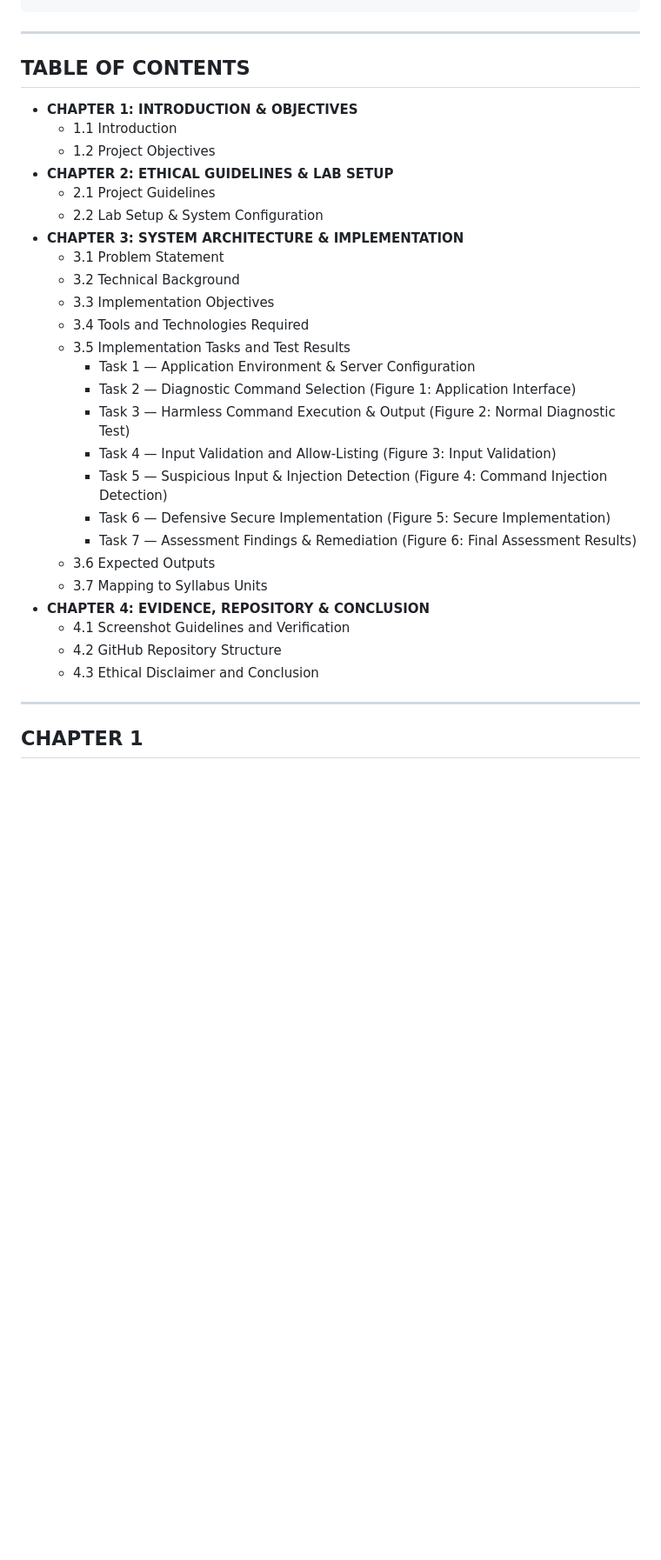
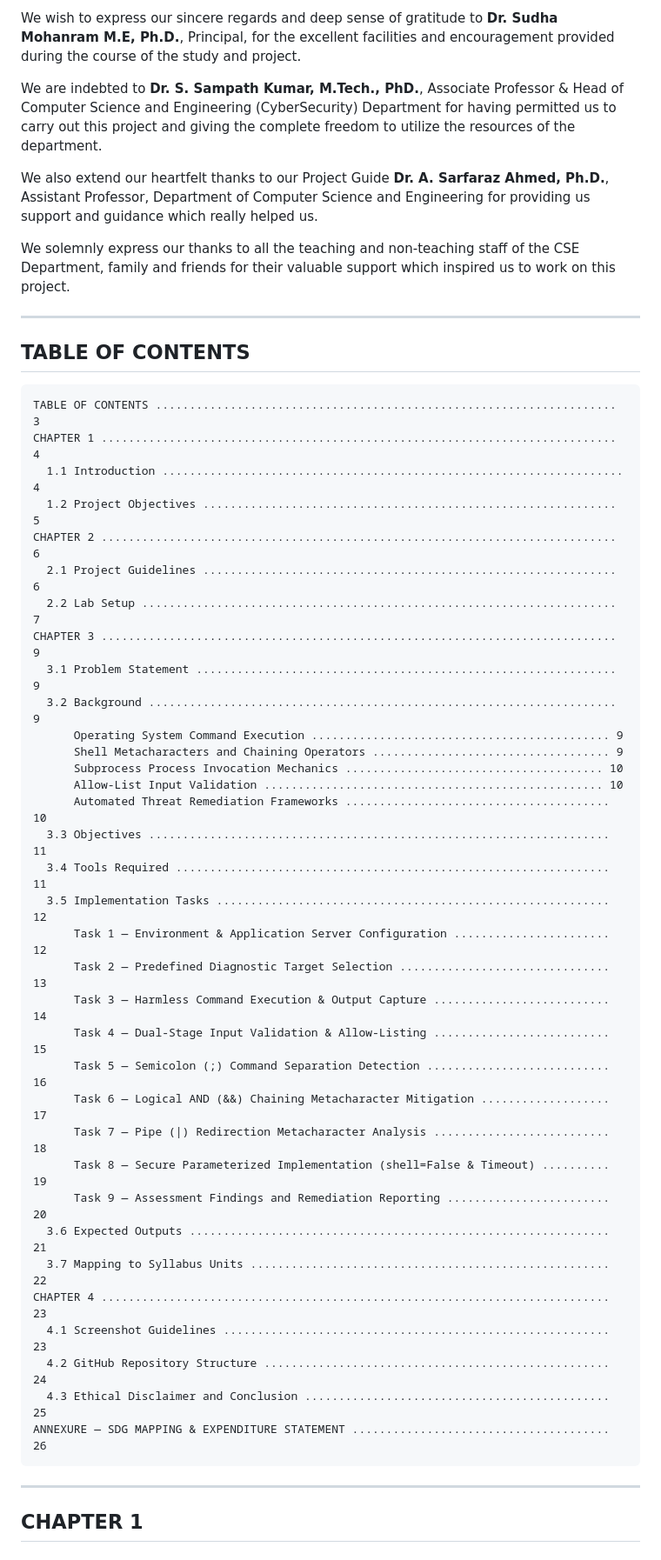
Before and after one commit to kavinkrishna07/Command-Injection-VA, a Markdown page: docs/project_report.md, the part around one of its changes. Shown at 87% size. Drawn GitHub-style; blank space fills up the shorter version.

````diff
--- a/docs/project_report.md
+++ b/docs/project_report.md
@@ -51,33 +141,51 @@ _________________________                               ________________________
+We wish to express our sincere regards and deep sense of gratitude to **Dr. Sudha Mohanram M.E, Ph.D.**, Principal, for the excellent facilities and encouragement provided during the course of the study and project.
+
+We are indebted to **Dr. S. Sampath Kumar, M.Tech., PhD.**, Associate Professor & Head of Computer Science and Engineering (CyberSecurity) Department for having permitted us to carry out this project and giving the complete freedom to utilize the resources of the department.
+
+We also extend our heartfelt thanks to our Project Guide **Dr. A. Sarfaraz Ahmed, Ph.D.**, Assistant Professor, Department of Computer Science and Engineering for providing us support and guidance which really helped us.
+
+We solemnly express our thanks to all the teaching and non-teaching staff of the CSE Department, family and friends for their valuable support which inspired us to work on this project.
 
 ---
 
 ## TABLE OF CONTENTS
 
-- **CHAPTER 1: INTRODUCTION & OBJECTIVES**
-  - 1.1 Introduction
-  - 1.2 Project Objectives
-- **CHAPTER 2: ETHICAL GUIDELINES & LAB SETUP**
-  - 2.1 Project Guidelines
-  - 2.2 Lab Setup & System Configuration
-- **CHAPTER 3: SYSTEM ARCHITECTURE & IMPLEMENTATION**
-  - 3.1 Problem Statement
-  - 3.2 Technical Background
-  - 3.3 Implementation Objectives
-  - 3.4 Tools and Technologies Required
-  - 3.5 Implementation Tasks and Test Results
-    - Task 1 — Application Environment & Server Configuration
-    - Task 2 — Diagnostic Command Selection (Figure 1: Application Interface)
-    - Task 3 — Harmless Command Execution & Output (Figure 2: Normal Diagnostic Test)
-    - Task 4 — Input Validation and Allow-Listing (Figure 3: Input Validation)
-    - Task 5 — Suspicious Input & Injection Detection (Figure 4: Command Injection Detection)
-    - Task 6 — Defensive Secure Implementation (Figure 5: Secure Implementation)
-    - Task 7 — Assessment Findings & Remediation (Figure 6: Final Assessment Results)
-  - 3.6 Expected Outputs
-  - 3.7 Mapping to Syllabus Units
-- **CHAPTER 4: EVIDENCE, REPOSITORY & CONCLUSION**
-  - 4.1 Screenshot Guidelines and Verification
-  - 4.2 GitHub Repository Structure
-  - 4.3 Ethical Disclaimer and Conclusion
+```
+TABLE OF CONTENTS .................................................................... 3
+CHAPTER 1 ............................................................................ 4
+  1.1 Introduction .................................................................... 4
+  1.2 Project Objectives ............................................................. 5
+CHAPTER 2 ............................................................................ 6
+  2.1 Project Guidelines ............................................................. 6
+  2.2 Lab Setup ...................................................................... 7
+CHAPTER 3 ............................................................................ 9
+  3.1 Problem Statement .............................................................. 9
+  3.2 Background ..................................................................... 9
+      Operating System Command Execution ............................................ 9
+      Shell Metacharacters and Chaining Operators ................................... 9
+      Subprocess Process Invocation Mechanics ...................................... 10
+      Allow-List Input Validation .................................................. 10
+      Automated Threat Remediation Frameworks ....................................... 10
+  3.3 Objectives .................................................................... 11
+  3.4 Tools Required ................................................................ 11
+  3.5 Implementation Tasks .......................................................... 12
+      Task 1 — Environment & Application Server Configuration ....................... 12
+      Task 2 — Predefined Diagnostic Target Selection ............................... 13
+      Task 3 — Harmless Command Execution & Output Capture .......................... 14
+      Task 4 — Dual-Stage Input Validation & Allow-Listing .......................... 15
+      Task 5 — Semicolon (;) Command Separation Detection ........................... 16
+      Task 6 — Logical AND (&&) Chaining Metacharacter Mitigation ................... 17
+      Task 7 — Pipe (|) Redirection Metacharacter Analysis .......................... 18
+      Task 8 — Secure Parameterized Implementation (shell=False & Timeout) .......... 19
+      Task 9 — Assessment Findings and Remediation Reporting ........................ 20
+  3.6 Expected Outputs .............................................................. 21
+  3.7 Mapping to Syllabus Units ..................................................... 22
+CHAPTER 4 ........................................................................... 23
+  4.1 Screenshot Guidelines ......................................................... 23
+  4.2 GitHub Repository Structure ................................................... 24
+  4.3 Ethical Disclaimer and Conclusion ............................................. 25
+ANNEXURE — SDG MAPPING & EXPENDITURE STATEMENT ...................................... 26
+```
 
 ---
 
````
Also changed, not shown: other parts of docs/project_report.md (+281 -283 lines).
